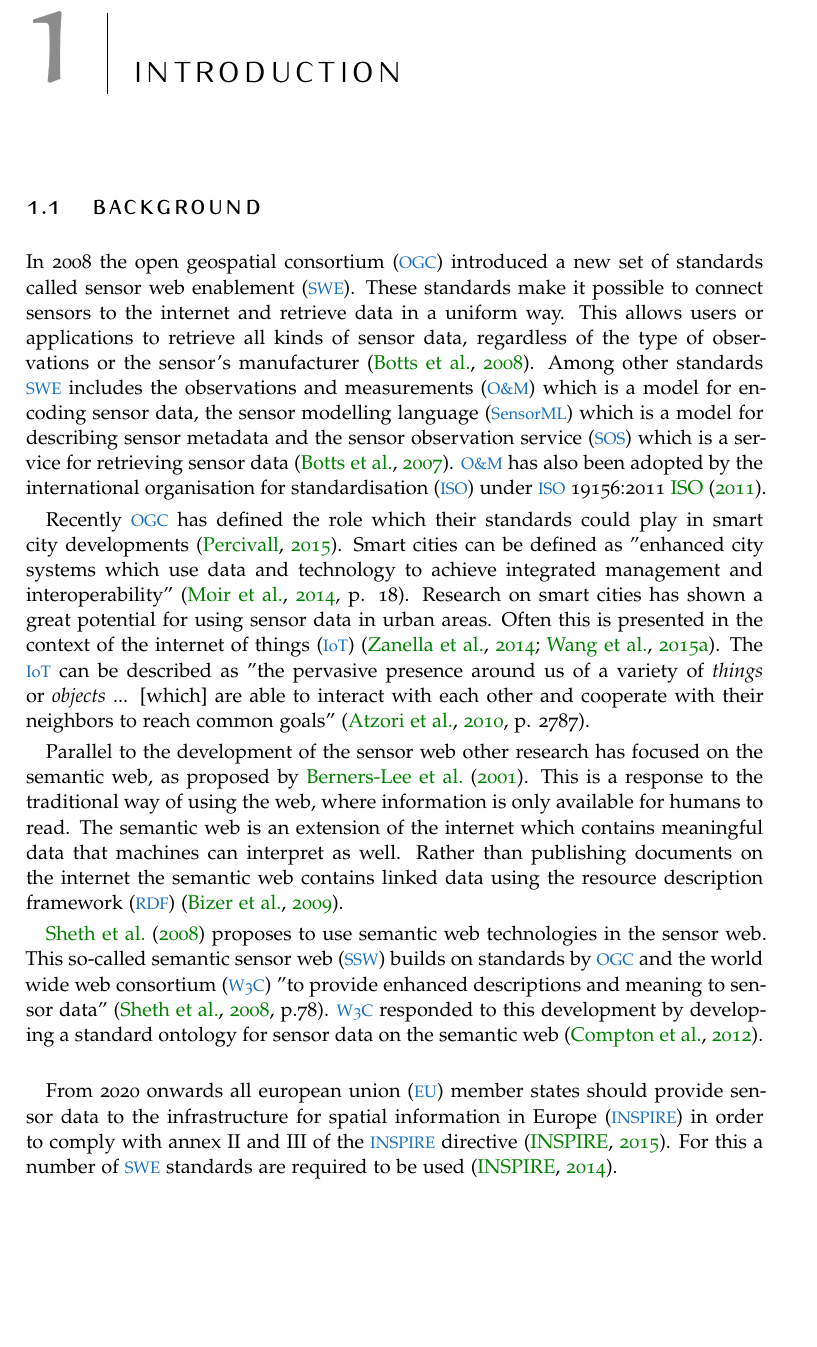
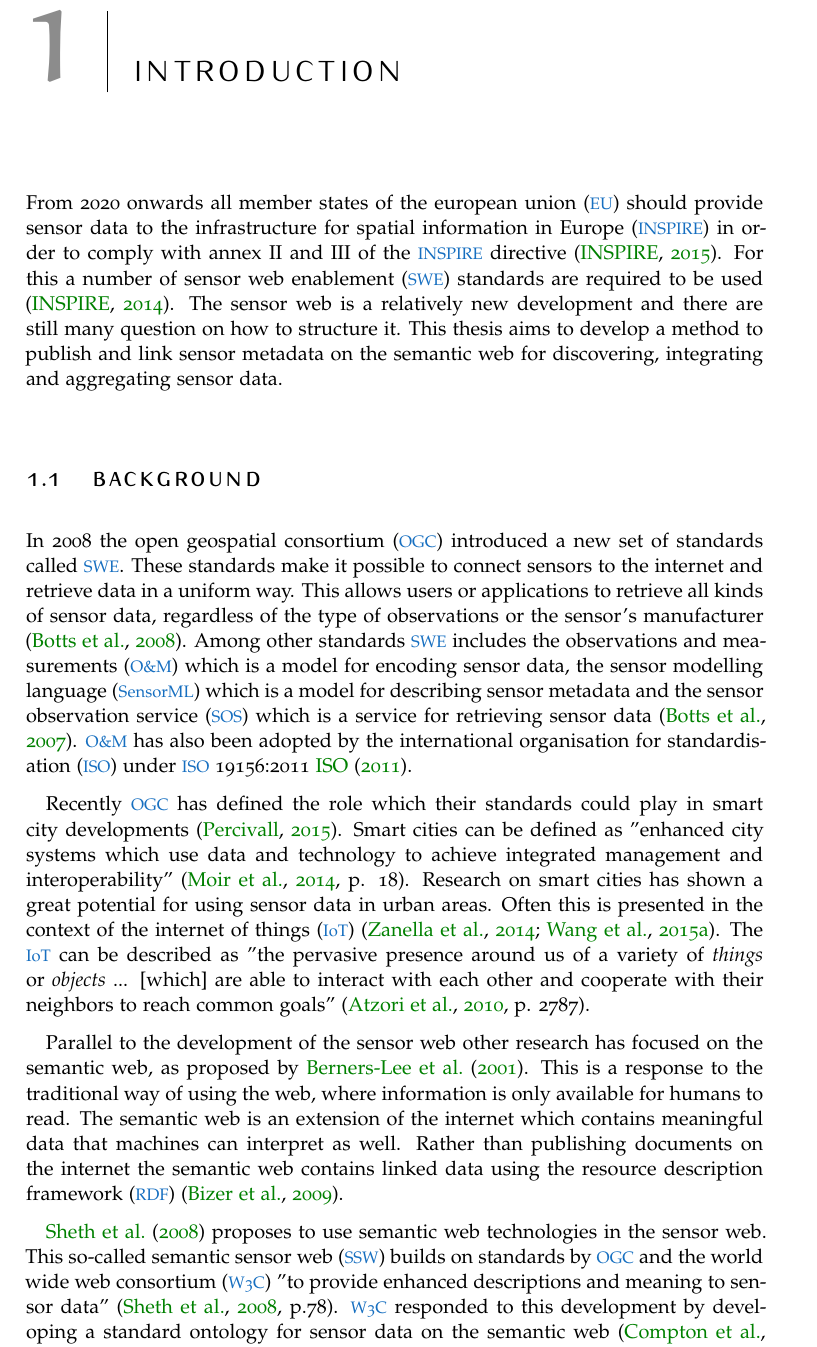
Before and after one commit to ivodeliefde/masterThesis, a LaTeX thesis (P2.tex, which reads chapters/p2/introduction.tex): part of page 7 of 23, cut so that both start at the same text, the shorter picture padded with empty space. Compiled offline with pdfLaTeX.

Commit message:
updated introduction

```diff
--- a/chapters/p2/introduction.tex
+++ b/chapters/p2/introduction.tex
@@ -2,6 +2,8 @@
 
 \chapter{Introduction}
 \label{chap:introduction}
+
+From 2020 onwards all member states of the \ac{eu} should provide sensor data to the \ac{inspire} in order to comply with annex II and III of the \ac{inspire} directive \citep{SDI:INSPIRE5}. For this a number of \ac{swe} standards are required to be used \citep{SDI:INSPIRE2}. The sensor web is a relatively new development and there are still many question on how to structure it. This thesis aims to develop a method to publish and link sensor metadata on the semantic web for discovering, integrating and aggregating sensor data.
 
 % Introduction to the subject
 \section{background}
@@ -11,9 +13,7 @@ Recently \ac{ogc} has defined the role which their standards could play in smart
 
 Parallel to the development of the sensor web other research has focused on the semantic web, as proposed by \cite{LD:Berners-lee}. This is a response to the traditional way of using the web, where information is only available for humans to read. The semantic web is an extension of the internet which contains meaningful data that machines can interpret as well. Rather than publishing documents on the internet the semantic web contains linked data using the \ac{rdf} \citep{LD:Bizer}.
 
-\cite{SSW:Sheth} proposes to use semantic web technologies in the sensor web. This so-called \ac{ssw} builds on standards by \ac{ogc} and the \ac{w3c} "to provide enhanced descriptions and meaning to sensor data" \cite[p.78]{SSW:Sheth}. \ac{w3c} responded to this development by developing a standard ontology for sensor data on the semantic web \citep{SSW:SSN_incubatorGroup}. \\
-
-From 2020 onwards all \ac{eu} member states should provide sensor data to the \ac{inspire} in order to comply with annex II and III of the \ac{inspire} directive \citep{SDI:INSPIRE5}. For this a number of \ac{swe} standards are required to be used \citep{SDI:INSPIRE2}. \\
+\cite{SSW:Sheth} proposes to use semantic web technologies in the sensor web. This so-called \ac{ssw} builds on standards by \ac{ogc} and the \ac{w3c} "to provide enhanced descriptions and meaning to sensor data" \cite[p.78]{SSW:Sheth}. \ac{w3c} responded to this development by developing a standard ontology for sensor data on the semantic web \citep{SSW:SSN_incubatorGroup}.
 
 % Problem statement
 \section{Problem Statement}
```
Also changed, not shown: P2.pdf.
